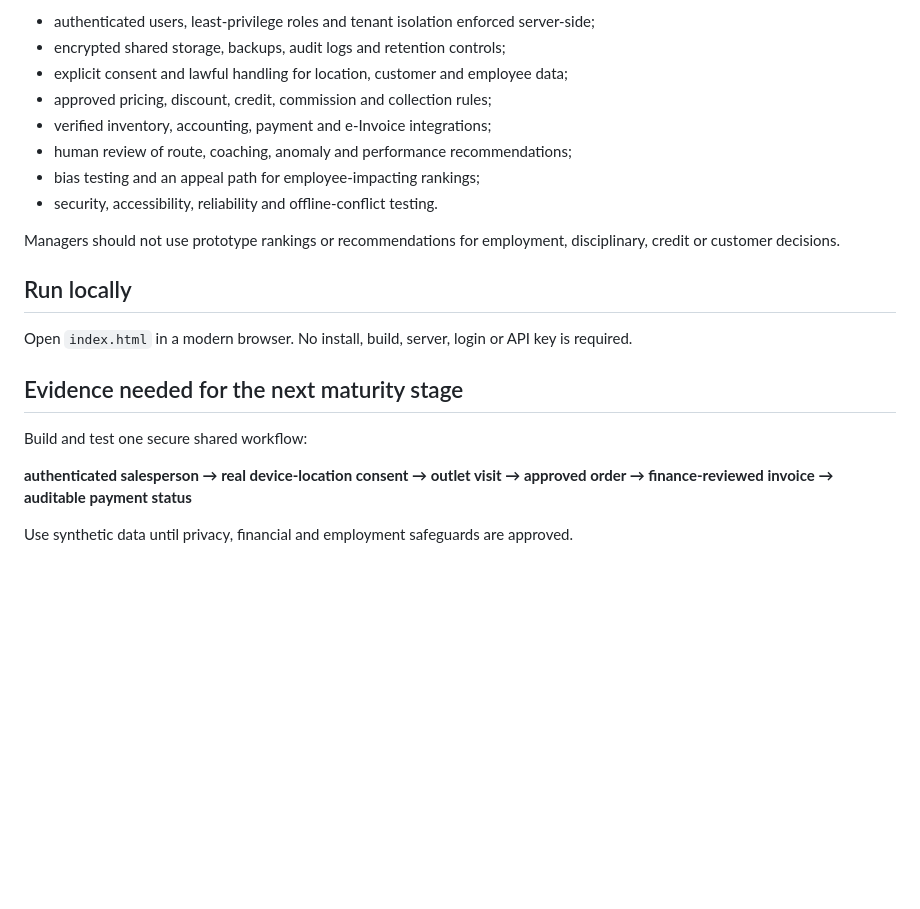
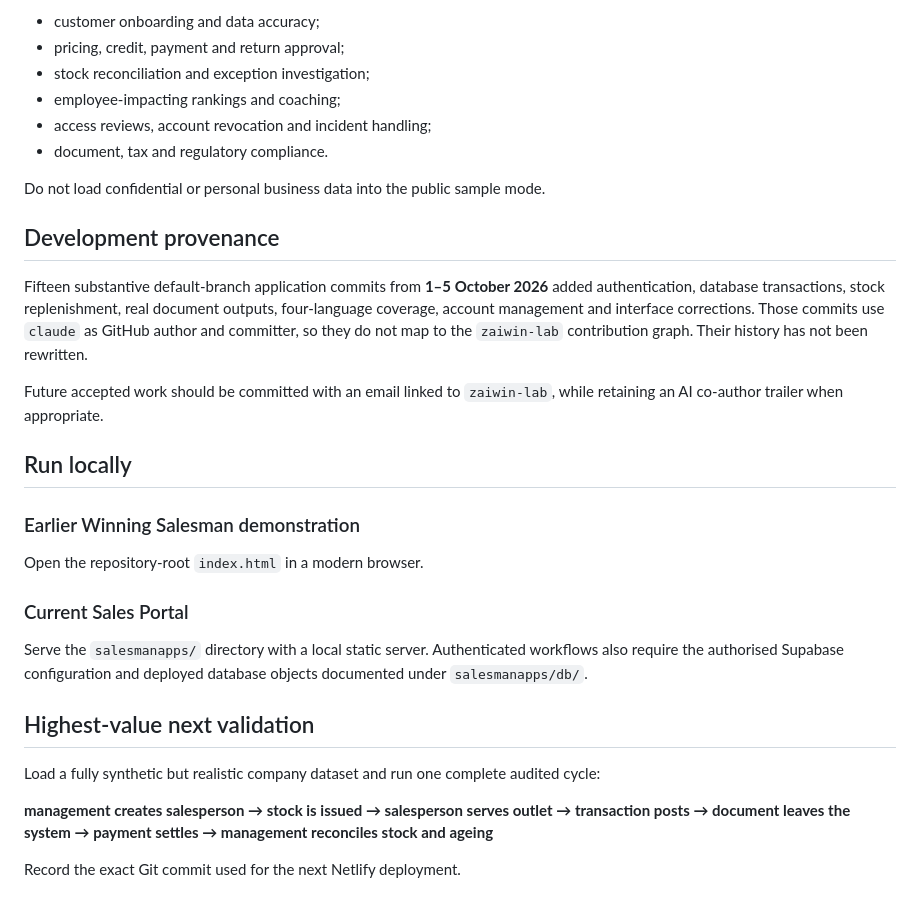
Before and after one commit to zaiwin-lab/MVP-KBOOST, a Markdown page: README.md, the part around one of its changes. GitHub-like rendering; blank space fills up the shorter version.

```diff
--- a/README.md
+++ b/README.md
@@ -125,23 +147,33 @@ A production build must add:
 
-- authenticated users, least-privilege roles and tenant isolation enforced server-side;
-- encrypted shared storage, backups, audit logs and retention controls;
-- explicit consent and lawful handling for location, customer and employee data;
-- approved pricing, discount, credit, commission and collection rules;
-- verified inventory, accounting, payment and e-Invoice integrations;
-- human review of route, coaching, anomaly and performance recommendations;
-- bias testing and an appeal path for employee-impacting rankings;
-- security, accessibility, reliability and offline-conflict testing.
+- customer onboarding and data accuracy;
+- pricing, credit, payment and return approval;
+- stock reconciliation and exception investigation;
+- employee-impacting rankings and coaching;
+- access reviews, account revocation and incident handling;
+- document, tax and regulatory compliance.
 
-Managers should not use prototype rankings or recommendations for employment, disciplinary, credit or customer decisions.
+Do not load confidential or personal business data into the public sample mode.
+
+## Development provenance
+
+Fifteen substantive default-branch application commits from **1–5 October 2026** added authentication, database transactions, stock replenishment, real document outputs, four-language coverage, account management and interface corrections. Those commits use `claude` as GitHub author and committer, so they do not map to the `zaiwin-lab` contribution graph. Their history has not been rewritten.
+
+Future accepted work should be committed with an email linked to `zaiwin-lab`, while retaining an AI co-author trailer when appropriate.
 
 ## Run locally
 
-Open `index.html` in a modern browser. No install, build, server, login or API key is required.
+### Earlier Winning Salesman demonstration
 
-## Evidence needed for the next maturity stage
+Open the repository-root `index.html` in a modern browser.
 
-Build and test one secure shared workflow:
+### Current Sales Portal
 
-**authenticated salesperson → real device-location consent → outlet visit → approved order → finance-reviewed invoice → auditable payment status**
+Serve the `salesmanapps/` directory with a local static server. Authenticated workflows also require the authorised Supabase configuration and deployed database objects documented under `salesmanapps/db/`.
 
-Use synthetic data until privacy, financial and employment safeguards are approved.
+## Highest-value next validation
+
+Load a fully synthetic but realistic company dataset and run one complete audited cycle:
+
+**management creates salesperson → stock is issued → salesperson serves outlet → transaction posts → document leaves the system → payment settles → management reconciles stock and ageing**
+
+Record the exact Git commit used for the next Netlify deployment.
```
Also changed, not shown: other parts of README.md (+101 -79 lines).
